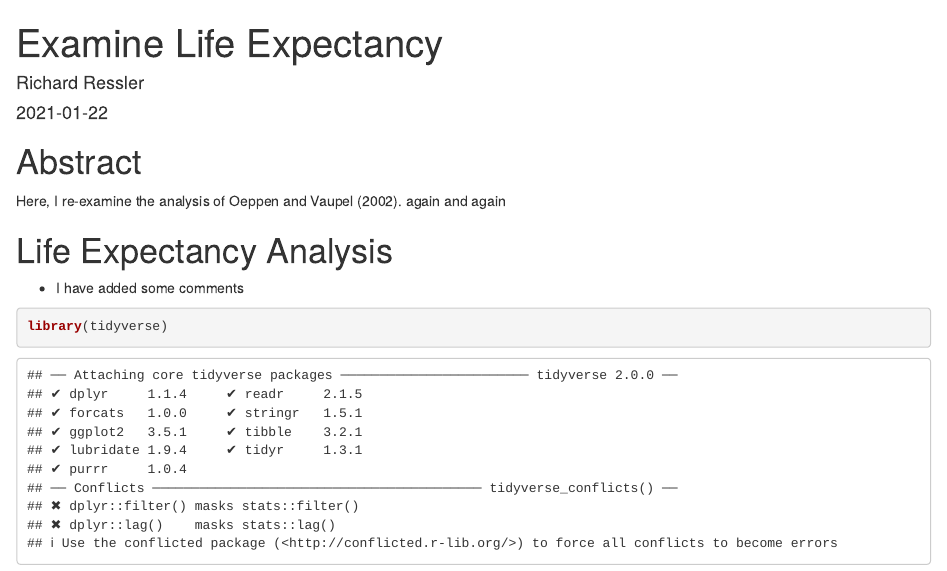
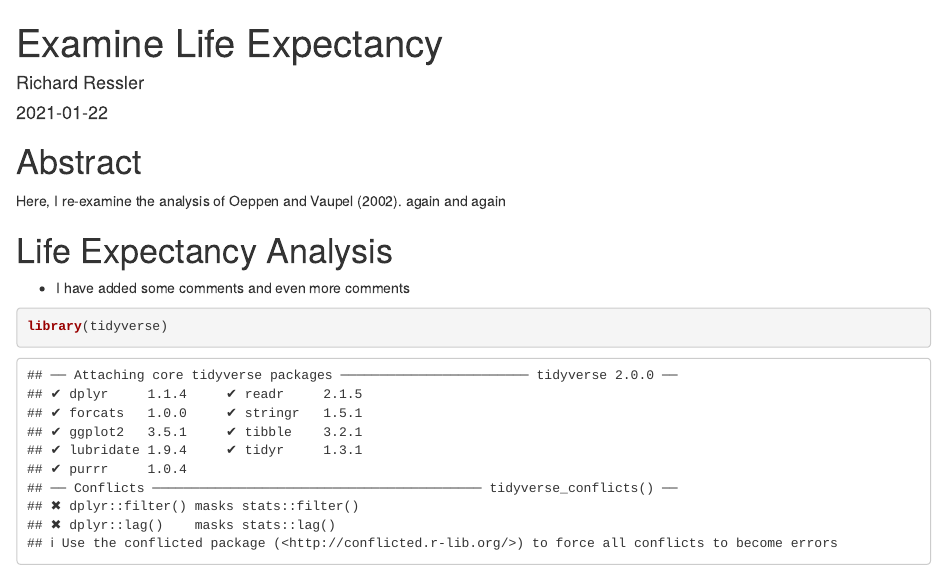
Before and after one commit to Ifebuonyi91/life_exp_rressler, an R Markdown document (life_exp_analysis.Rmd): the page in a window 1100 px wide, from its top. Rendered offline with R 4.5, knitr and Pandoc, with nearby package versions; some code elsewhere in the file could not run offline; the gapminder table comes from the copy in Python's plotly package.

Commit message:
more comments

````diff
--- a/life_exp_analysis.Rmd
+++ b/life_exp_analysis.Rmd
@@ -18,7 +18,7 @@ Here, I re-examine the analysis of Oeppen and Vaupel (2002).
 again and again
 
 # Life Expectancy Analysis
-- I have added some comments
+- I have added some comments and even more comments
 ```{r}
 library(tidyverse)
 library(gapminder)
````
